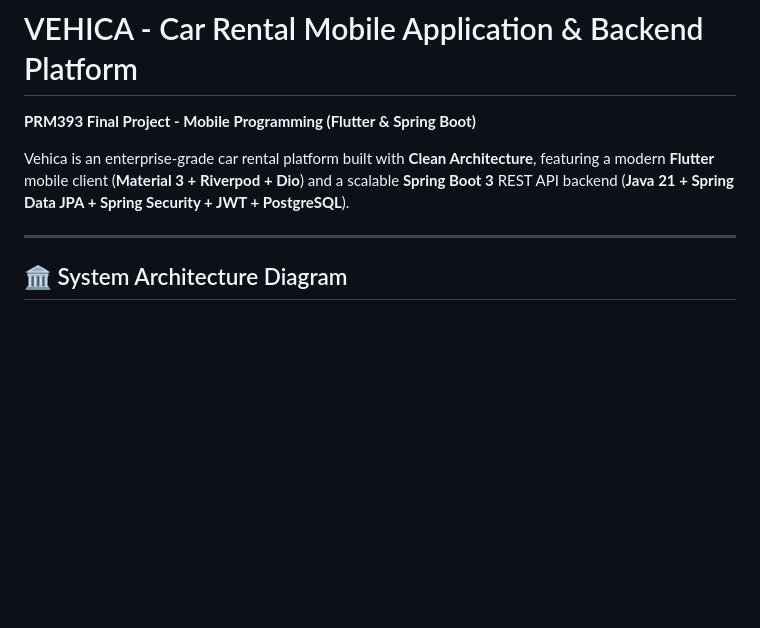
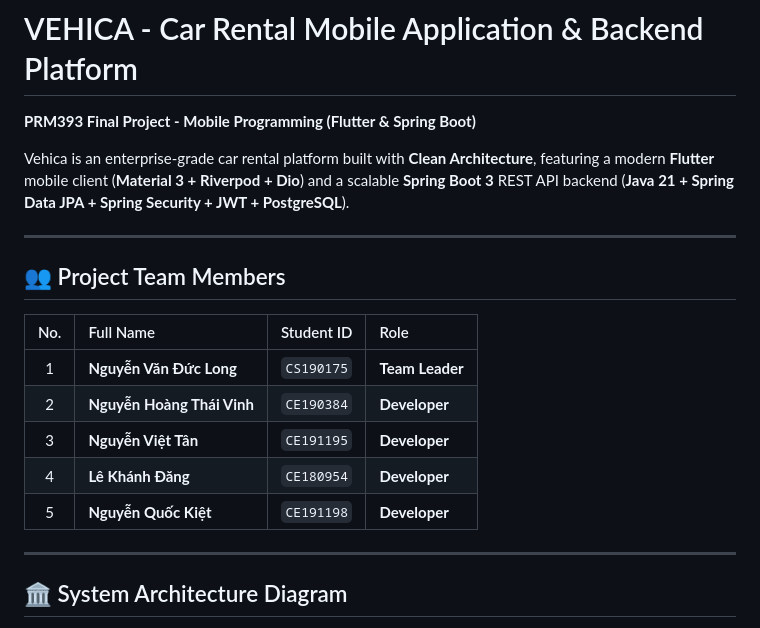
Before and after one commit to duc-long/Vehica, a Markdown page: README.md, the part around the change. Rendered like a GitHub page; blank space fills up the shorter version.

Commit message:
[CS190175] Update README

```diff
--- a/README.md
+++ b/README.md
@@ -3,6 +3,18 @@
 **PRM393 Final Project - Mobile Programming (Flutter & Spring Boot)**
 
 Vehica is an enterprise-grade car rental platform built with **Clean Architecture**, featuring a modern **Flutter** mobile client (**Material 3 + Riverpod + Dio**) and a scalable **Spring Boot 3** REST API backend (**Java 21 + Spring Data JPA + Spring Security + JWT + PostgreSQL**).
+
+---
+
+## 👥 Project Team Members
+
+| No. | Full Name | Student ID | Role |
+| :---: | :--- | :---: | :--- |
+| 1 | **Nguyễn Văn Đức Long** | `CS190175` | **Team Leader** |
+| 2 | **Nguyễn Hoàng Thái Vinh** | `CE190384` | **Developer** |
+| 3 | **Nguyễn Việt Tân** | `CE191195` | **Developer** |
+| 4 | **Lê Khánh Đăng** | `CE180954` | **Developer** |
+| 5 | **Nguyễn Quốc Kiệt** | `CE191198` | **Developer** |
 
 ---
 
```
